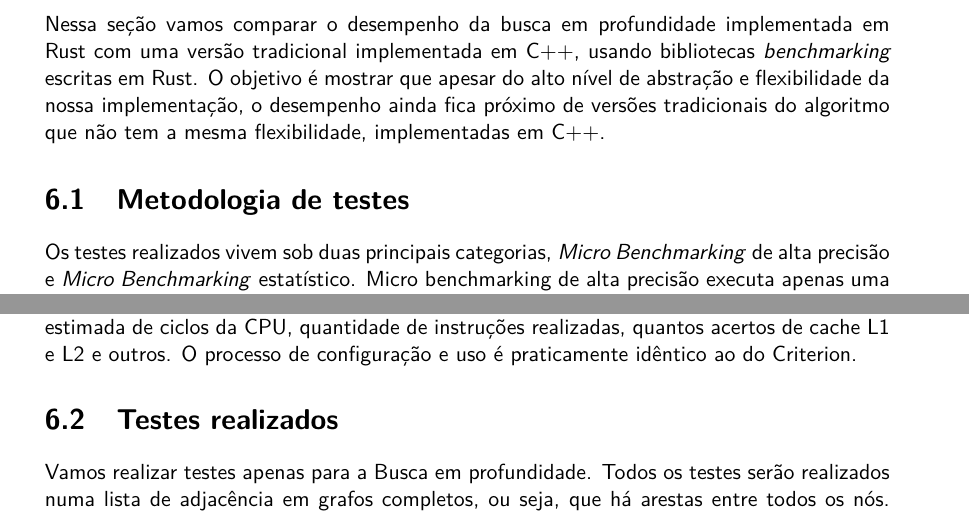
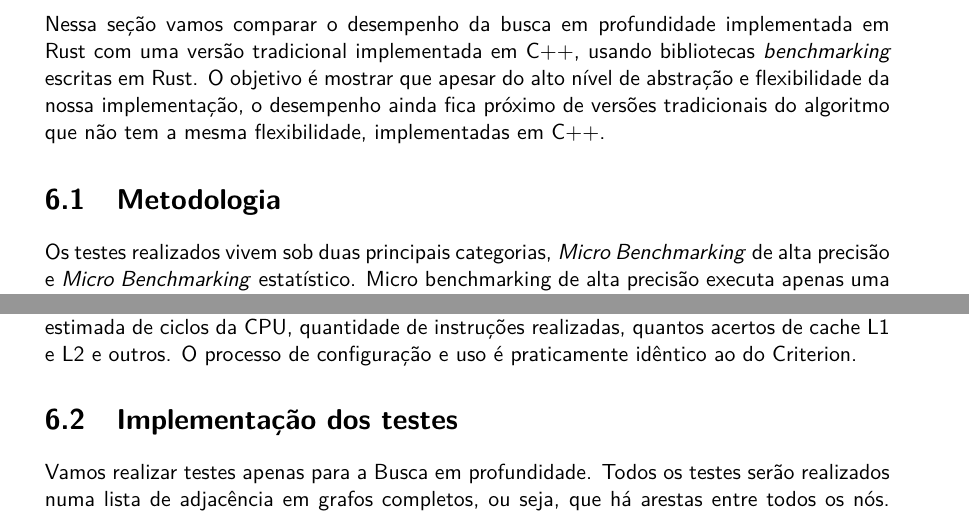
Before and after one commit to mpazmarcato/Trabalho-U1-Grafos, a LaTeX thesis (latex/main.tex, which reads latex/chapters/06_testes.tex): two parts of pages 20 and 21 of 32, joined at a grey line, cut so that both start at the same text. Compiled offline with pdfLaTeX.

Commit message:
fix(cap6): fix chapter 6 section names

```diff
--- a/latex/chapters/06_testes.tex
+++ b/latex/chapters/06_testes.tex
@@ -9,7 +9,7 @@ flexibilidade da nossa implementação, o desempenho ainda fica próximo
 de versões tradicionais do algoritmo que não tem a mesma
 flexibilidade, implementadas em C++.
 
-\section{Metodologia de testes}
+\section{Metodologia}
 
 Os testes realizados vivem sob duas principais categorias,
 \textit{Micro Benchmarking} de alta precisão e \textit{Micro
@@ -98,7 +98,7 @@ quantidade estimada de ciclos da CPU, quantidade de instruções
 realizadas, quantos acertos de cache L1 e L2 e outros. O processo de
 configuração e uso é praticamente idêntico ao do Criterion.
 
-\section{Testes realizados}
+\section{Implementação dos testes}
 
 Vamos realizar testes apenas para a Busca em
 profundidade. Todos os testes serão realizados numa lista de
```
Also changed, not shown: latex/chapters/06_testes.tex (4 more changed lines).
